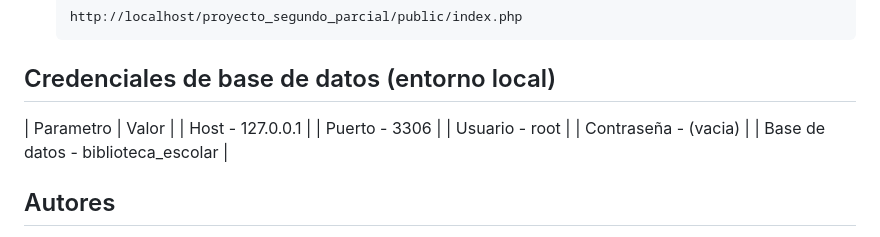
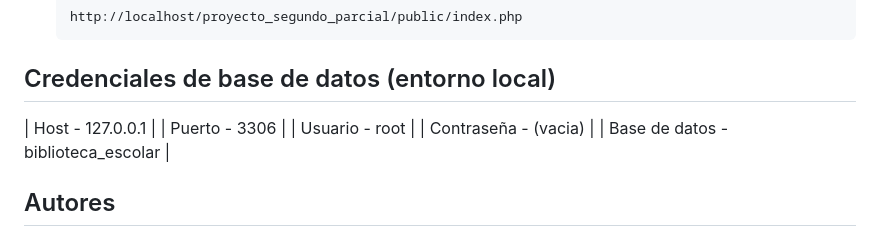
Before and after one commit to KevinLC2828/biblioteca-escolar, a Markdown page: README.md, the part around the change. Drawn GitHub-style.

Commit message:
modificacion README

```diff
--- a/README.md
+++ b/README.md
@@ -78,7 +78,6 @@ proyecto_segundo_parcial/
 
 ## Credenciales de base de datos (entorno local)
 
-| Parametro | Valor |
 | Host - 127.0.0.1 |
 | Puerto - 3306 |
 | Usuario - root |
```
